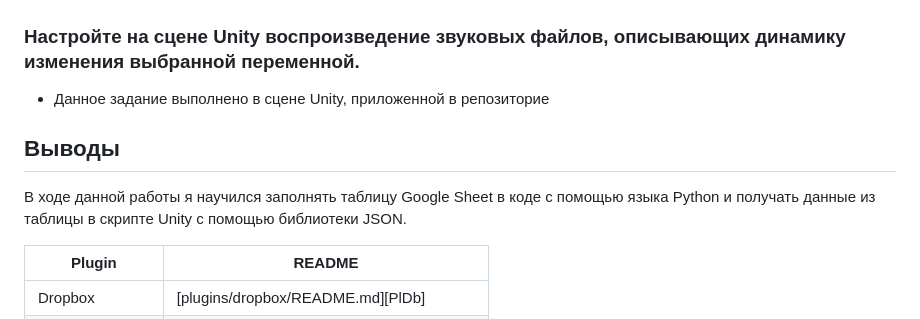
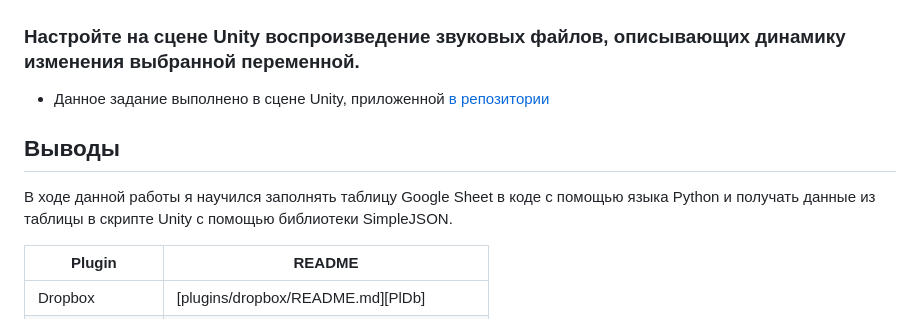
Before and after one commit to W1RDy/DA-in-GameDev-L01-Alchin-Ivan, a Markdown page: lab2/lab2.md, the part around the change. GitHub-like rendering.

```diff
--- a/lab2/lab2.md
+++ b/lab2/lab2.md
@@ -87,11 +87,11 @@ while i <= len(values):
 ## Задание 3
 ### Настройте на сцене Unity воспроизведение звуковых файлов, описывающих динамику изменения выбранной переменной.
 
-- Данное задание выполнено в сцене Unity, приложенной в репозиторие
+- Данное задание выполнено в сцене Unity, приложенной [в репозитории](/Unity/Lab2)
 
 ## Выводы
 
-В ходе данной работы я научился заполнять таблицу Google Sheet в коде с помощью языка Python и получать данные из таблицы в скрипте Unity с помощью библиотеки JSON.
+В ходе данной работы я научился заполнять таблицу Google Sheet в коде с помощью языка Python и получать данные из таблицы в скрипте Unity с помощью библиотеки SimpleJSON.
 
 | Plugin | README |
 | ------ | ------ |
```
